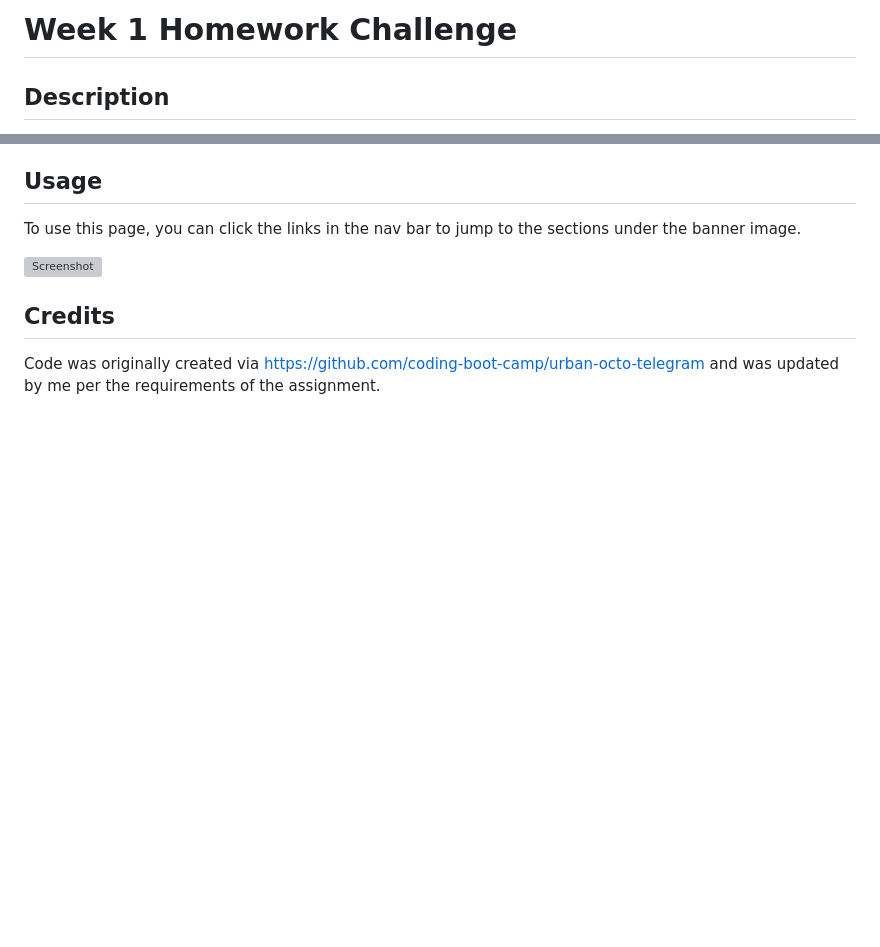
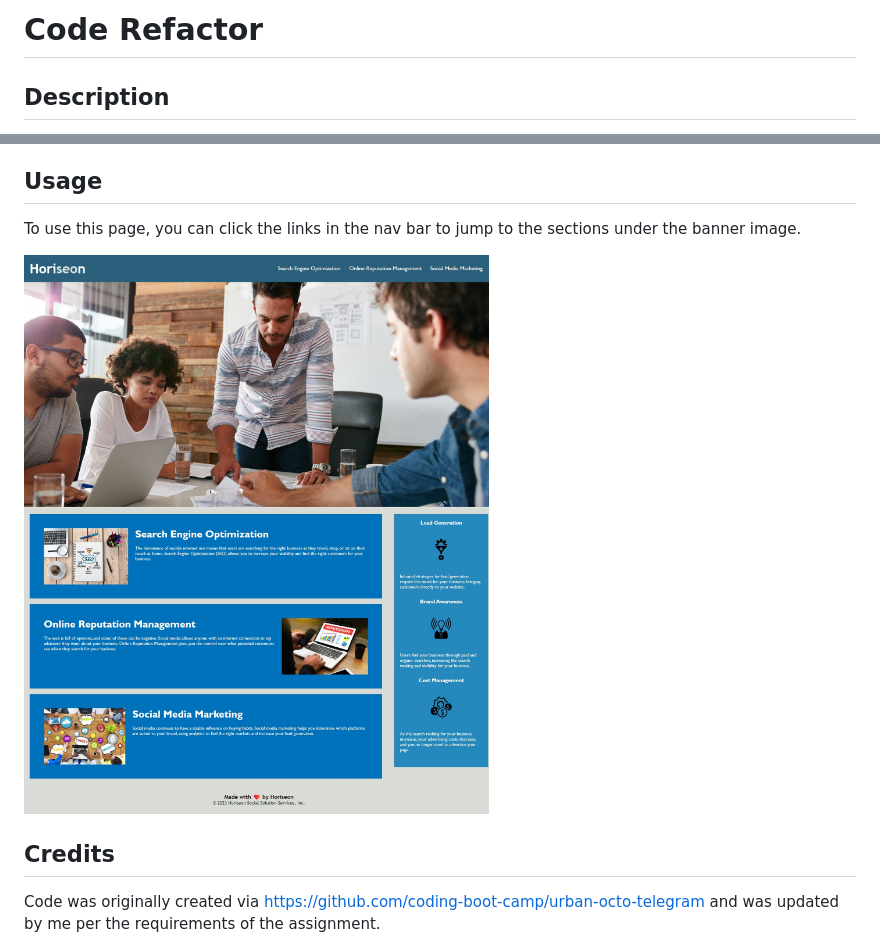
Before and after one commit to MrMessyFace/01-homework, a Markdown page: README.md, 2 parts joined by grey strips. Rendered like a GitHub page; pictures changed too: assets/images/code-refactor-screenshot.jpg (added); blank space fills up the shorter version; grey boxes are pictures that could not be loaded.

```diff
--- a/README.md
+++ b/README.md
@@ -1,4 +1,4 @@
-# Week 1 Homework Challenge
+# Code Refactor
 
 ## Description
 
@@ -12,7 +12,7 @@ I updated the title from "webpage" to something resembling what was on the webpa
 
 To use this page, you can click the links in the nav bar to jump to the sections under the banner image.
 
-![Screenshot](assets/images/mrmessyface.github.io_01-homework_.png)
+![Screenshot](./assets/images/code-refactor-screenshot.jpg)
 
 ## Credits
 
```
Also changed, not shown: other parts of README.md (+1 -1 lines), 2 other files.
